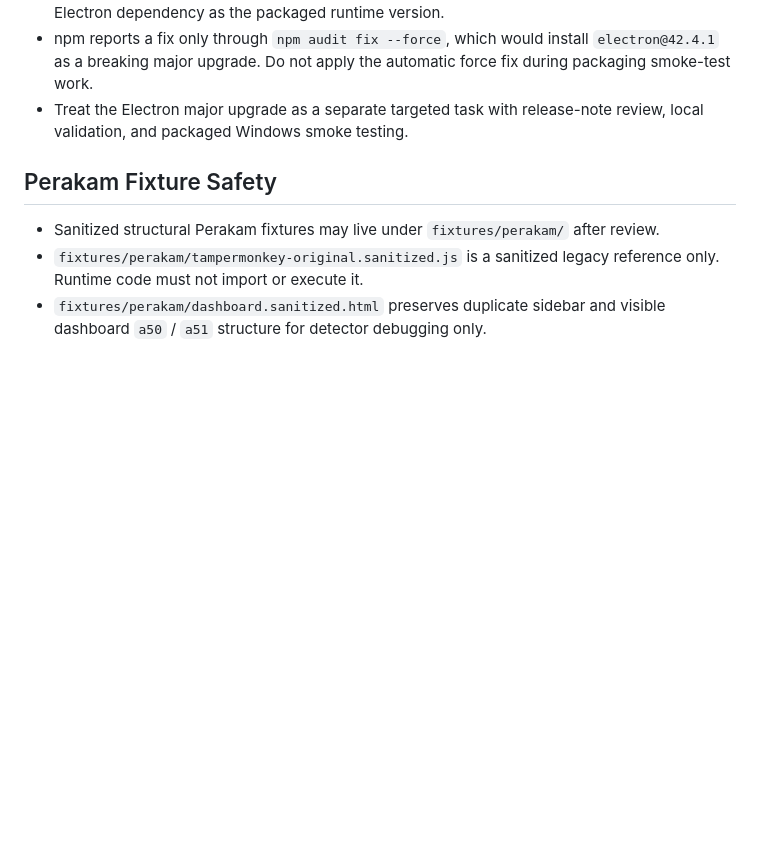
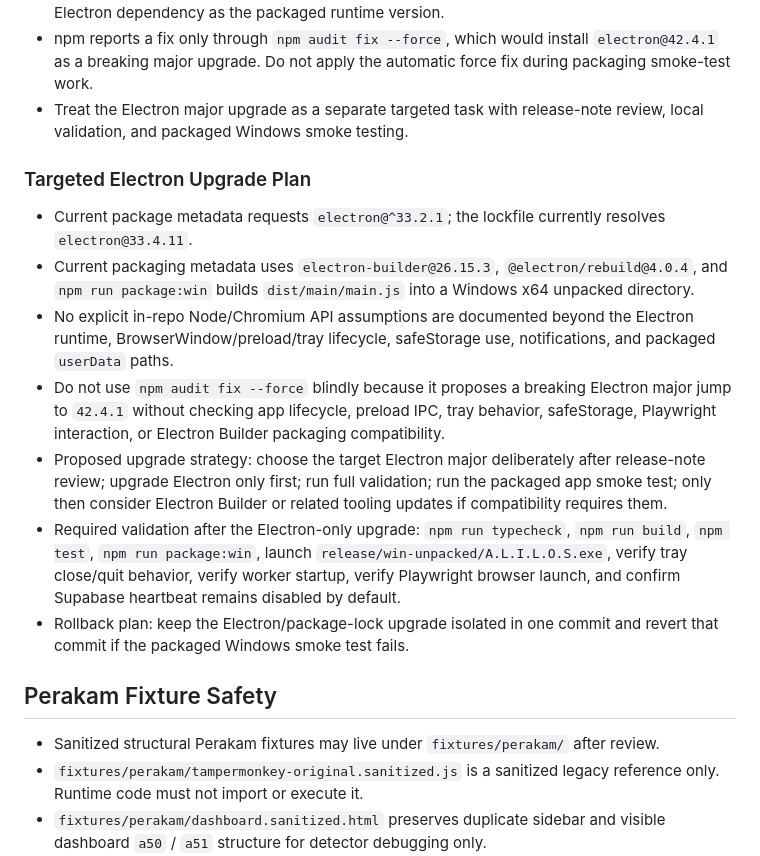
Before and after one commit to al89er/ALILOS, a Markdown page: docs/DEV_NOTES.md, the part around the change. Rendered like a GitHub page; blank space fills up the shorter version.

Commit message:
Plan targeted Electron upgrade

```diff
--- a/docs/DEV_NOTES.md
+++ b/docs/DEV_NOTES.md
@@ -208,6 +208,16 @@ This tab layout is renderer-only. Do not change target IDs, confirmation behavio
 - npm reports a fix only through `npm audit fix --force`, which would install `electron@42.4.1` as a breaking major upgrade. Do not apply the automatic force fix during packaging smoke-test work.
 - Treat the Electron major upgrade as a separate targeted task with release-note review, local validation, and packaged Windows smoke testing.
 
+### Targeted Electron Upgrade Plan
+
+- Current package metadata requests `electron@^33.2.1`; the lockfile currently resolves `electron@33.4.11`.
+- Current packaging metadata uses `electron-builder@26.15.3`, `@electron/rebuild@4.0.4`, and `npm run package:win` builds `dist/main/main.js` into a Windows x64 unpacked directory.
+- No explicit in-repo Node/Chromium API assumptions are documented beyond the Electron runtime, BrowserWindow/preload/tray lifecycle, safeStorage use, notifications, and packaged `userData` paths.
+- Do not use `npm audit fix --force` blindly because it proposes a breaking Electron major jump to `42.4.1` without checking app lifecycle, preload IPC, tray behavior, safeStorage, Playwright interaction, or Electron Builder packaging compatibility.
+- Proposed upgrade strategy: choose the target Electron major deliberately after release-note review; upgrade Electron only first; run full validation; run the packaged app smoke test; only then consider Electron Builder or related tooling updates if compatibility requires them.
+- Required validation after the Electron-only upgrade: `npm run typecheck`, `npm run build`, `npm test`, `npm run package:win`, launch `release/win-unpacked/A.L.I.L.O.S.exe`, verify tray close/quit behavior, verify worker startup, verify Playwright browser launch, and confirm Supabase heartbeat remains disabled by default.
+- Rollback plan: keep the Electron/package-lock upgrade isolated in one commit and revert that commit if the packaged Windows smoke test fails.
+
 ## Perakam Fixture Safety
 
 - Sanitized structural Perakam fixtures may live under `fixtures/perakam/` after review.
```
Also changed, not shown: docs/CURRENT_STATUS.md (+1 -0 lines), docs/NEXT_ACTIONS.md (+3 -1 lines).
